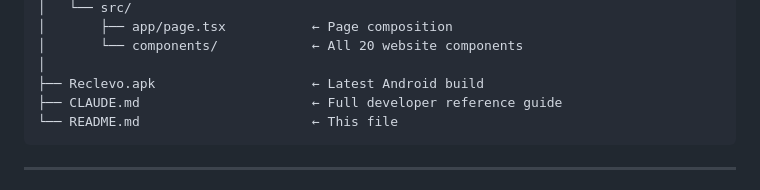
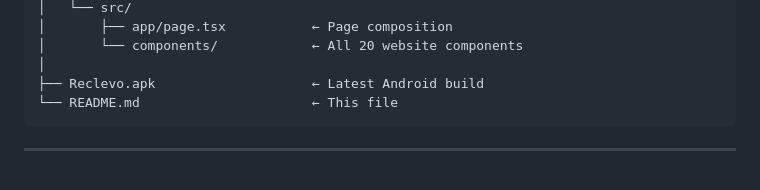
Before and after one commit to abdul48bari/smart-bin-app, a Markdown page: README.md, the part around the change. GitHub-like rendering.

Commit message:
docs: remove internal config file reference from readme

````diff
--- a/README.md
+++ b/README.md
@@ -301,7 +301,6 @@ smart-bin-app/
 │       └── components/            ← All 20 website components
 │
 ├── Reclevo.apk                    ← Latest Android build
-├── CLAUDE.md                      ← Full developer reference guide
 └── README.md                      ← This file
 ```
 
````
